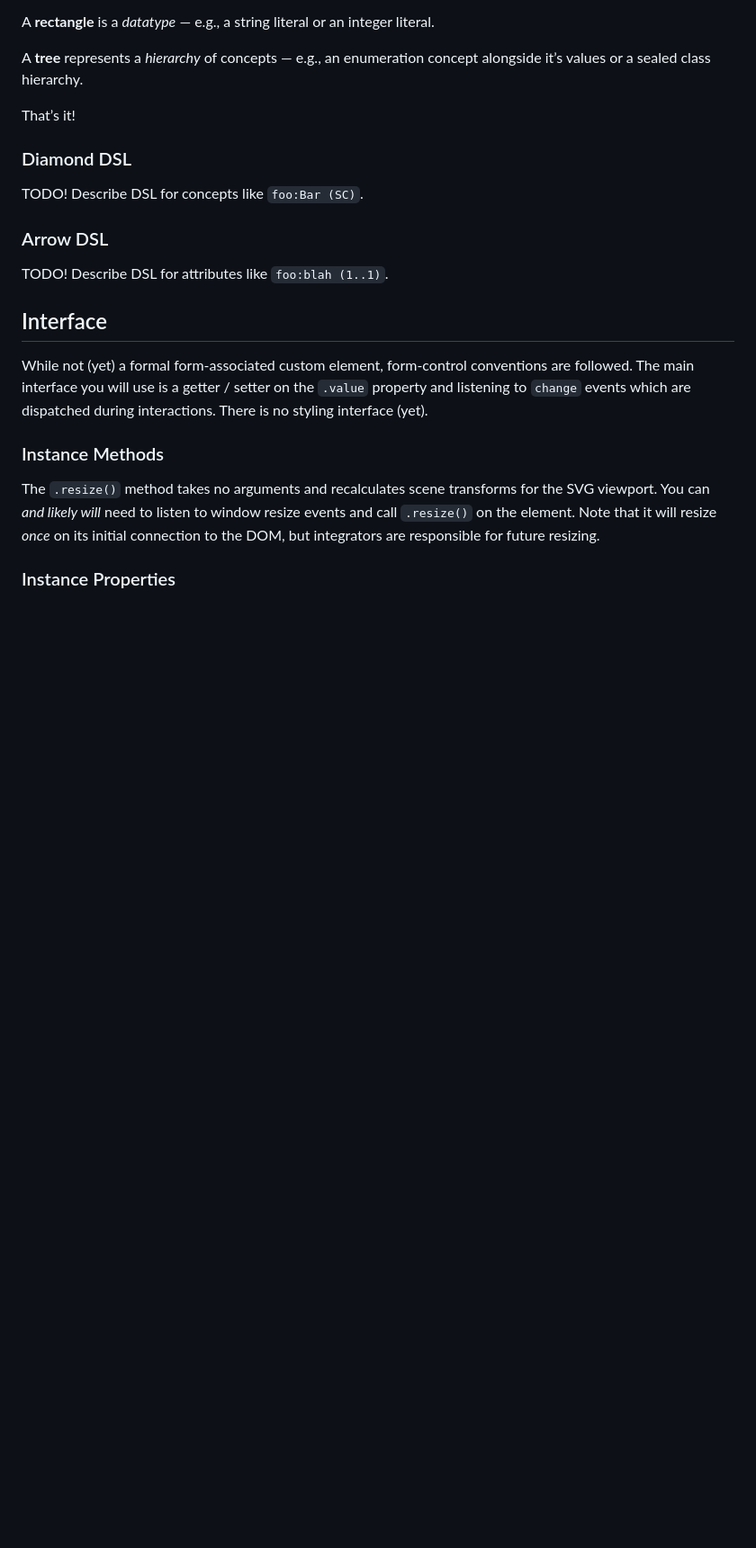
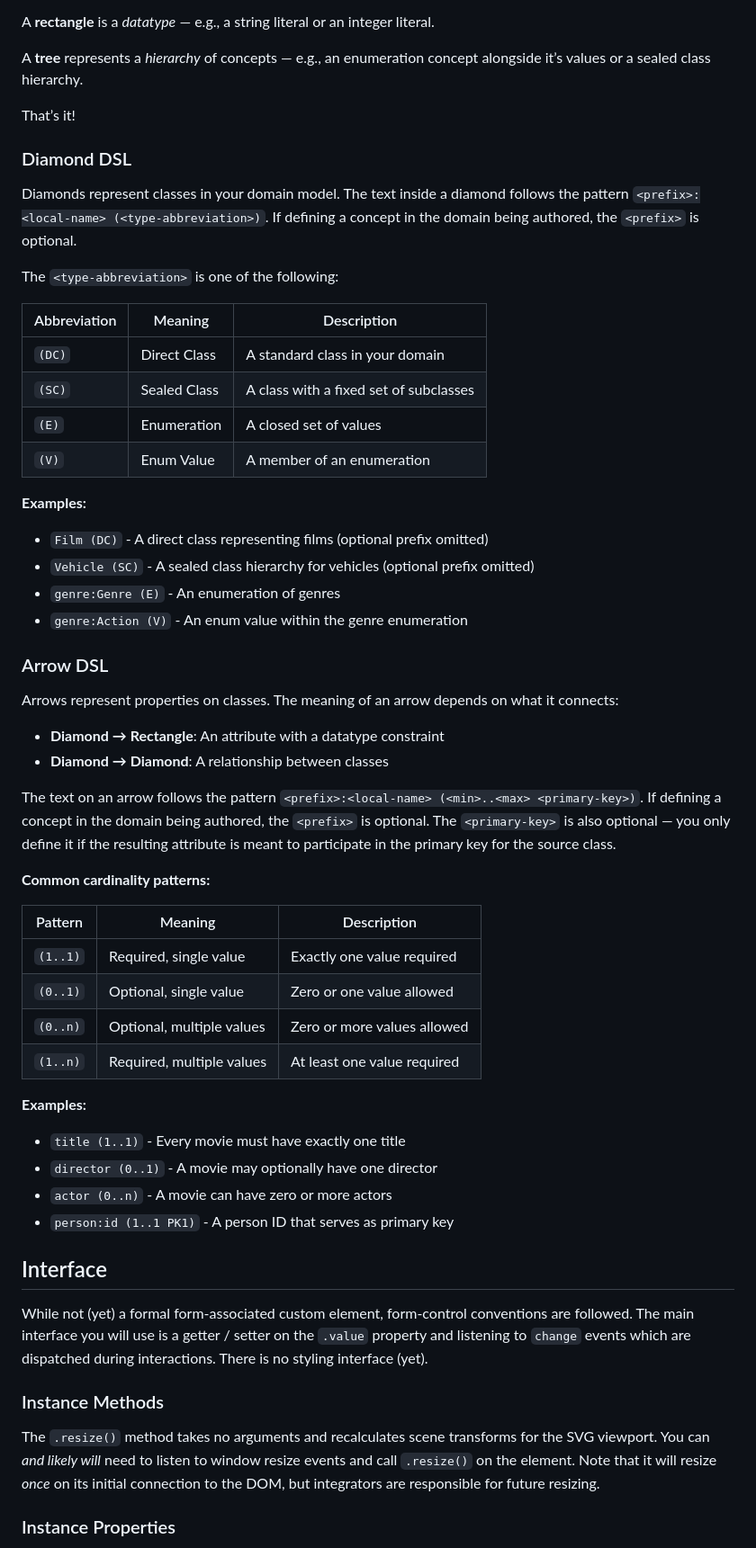
Before and after one commit to theengineear/upper-doodle, a Markdown page: README.md, the part around the change printed below. Shown: that part at 90% size. Rendered like a GitHub page; blank space fills up the shorter version.

```diff
--- a/README.md
+++ b/README.md
@@ -132,11 +132,54 @@ That’s it!
 
 ### Diamond DSL
 
-TODO! Describe DSL for concepts like `foo:Bar (SC)`.
+Diamonds represent classes in your domain model. The text inside a diamond
+follows the pattern `<prefix>:<local-name> (<type-abbreviation>)`. If defining a
+concept in the domain being authored, the `<prefix>` is optional.
+
+The `<type-abbreviation>` is one of the following:
+
+| Abbreviation | Meaning      | Description                            |
+|--------------|--------------|----------------------------------------|
+| `(DC)`       | Direct Class | A standard class in your domain        |
+| `(SC)`       | Sealed Class | A class with a fixed set of subclasses |
+| `(E)`        | Enumeration  | A closed set of values                 |
+| `(V)`        | Enum Value   | A member of an enumeration             |
+
+**Examples:**
+
+- `Film (DC)` - A direct class representing films (optional prefix omitted)
+- `Vehicle (SC)` - A sealed class hierarchy for vehicles (optional prefix omitted)
+- `genre:Genre (E)` - An enumeration of genres
+- `genre:Action (V)` - An enum value within the genre enumeration
 
 ### Arrow DSL
 
-TODO! Describe DSL for attributes like `foo:blah (1..1)`.
+Arrows represent properties on classes. The meaning of an arrow depends on what
+it connects:
+
+- **Diamond → Rectangle**: An attribute with a datatype constraint
+- **Diamond → Diamond**: A relationship between classes
+
+The text on an arrow follows the pattern
+`<prefix>:<local-name> (<min>..<max> <primary-key>)`. If defining a
+concept in the domain being authored, the `<prefix>` is optional. The
+`<primary-key>` is also optional — you only define it if the resulting attribute
+is meant to participate in the primary key for the source class.
+
+**Common cardinality patterns:**
+
+| Pattern  | Meaning                   | Description                 |
+|----------|---------------------------|-----------------------------|
+| `(1..1)` | Required, single value    | Exactly one value required  |
+| `(0..1)` | Optional, single value    | Zero or one value allowed   |
+| `(0..n)` | Optional, multiple values | Zero or more values allowed |
+| `(1..n)` | Required, multiple values | At least one value required |
+
+**Examples:**
+- `title (1..1)` - Every movie must have exactly one title
+- `director (0..1)` - A movie may optionally have one director
+- `actor (0..n)` - A movie can have zero or more actors
+- `person:id (1..1 PK1)` - A person ID that serves as primary key
 
 ## Interface
 
```
Also changed, not shown: other parts of README.md (+99 -2 lines).
